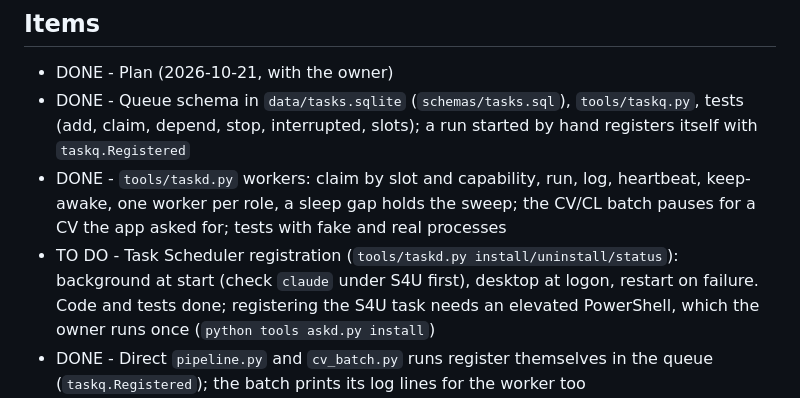
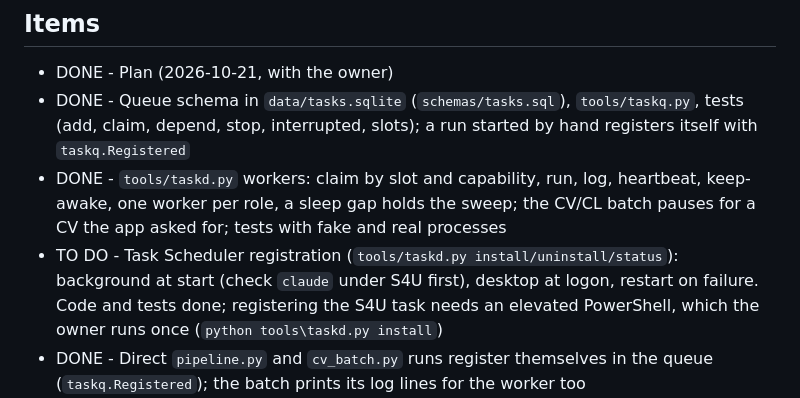
Before and after one commit to SergeiTishkov/work-ide, a Markdown page: tasks/2-to-do/0056-runs-outlive-a-user-switch.md, the part around the change. Rendered like a GitHub page.

Commit message:
Task 0056: the install command's path written with its backslash
Co-Authored-By: Claude Opus 5.5 <noreply@anthropic.com>

```diff
--- a/tasks/2-to-do/0056-runs-outlive-a-user-switch.md
+++ b/tasks/2-to-do/0056-runs-outlive-a-user-switch.md
@@ -95,7 +95,7 @@ the task must appear in the queue and run there.
 - DONE - Plan (2026-10-21, with the owner)
 - DONE - Queue schema in `data/tasks.sqlite` (`schemas/tasks.sql`), `tools/taskq.py`, tests (add, claim, depend, stop, interrupted, slots); a run started by hand registers itself with `taskq.Registered`
 - DONE - `tools/taskd.py` workers: claim by slot and capability, run, log, heartbeat, keep-awake, one worker per role, a sleep gap holds the sweep; the CV/CL batch pauses for a CV the app asked for; tests with fake and real processes
-- TO DO - Task Scheduler registration (`tools/taskd.py install/uninstall/status`): background at start (check `claude` under S4U first), desktop at logon, restart on failure. Code and tests done; registering the S4U task needs an elevated PowerShell, which the owner runs once (`python tools	askd.py install`)
+- TO DO - Task Scheduler registration (`tools/taskd.py install/uninstall/status`): background at start (check `claude` under S4U first), desktop at logon, restart on failure. Code and tests done; registering the S4U task needs an elevated PowerShell, which the owner runs once (`python tools\taskd.py install`)
 - DONE - Direct `pipeline.py` and `cv_batch.py` runs register themselves in the queue (`taskq.Registered`); the batch prints its log lines for the worker too
 - DONE - The app reads and controls the queue (`app/main/queue.js`): it adds, lists, stops and clears through `tools/taskq.py`, shows every task with who added it and why it waits; `tasks.js`, the runner and the batch watcher are gone; closing the window stops nothing. With no worker registered the app starts a desktop worker itself (`app/main/workers.js`, `taskd.py start`, detached from the app's handles; it ends after ten idle minutes); a registered one that stopped beating is started through Task Scheduler
 - DONE - Agent infrastructure: the `run-task` skill, the CLAUDE.md and RUNBOOK rules, `/top` and `/run` add their long step to the queue unless `taskq.py current` names the session's own task; the `pipeline` kind takes `skip_contracts`
```
